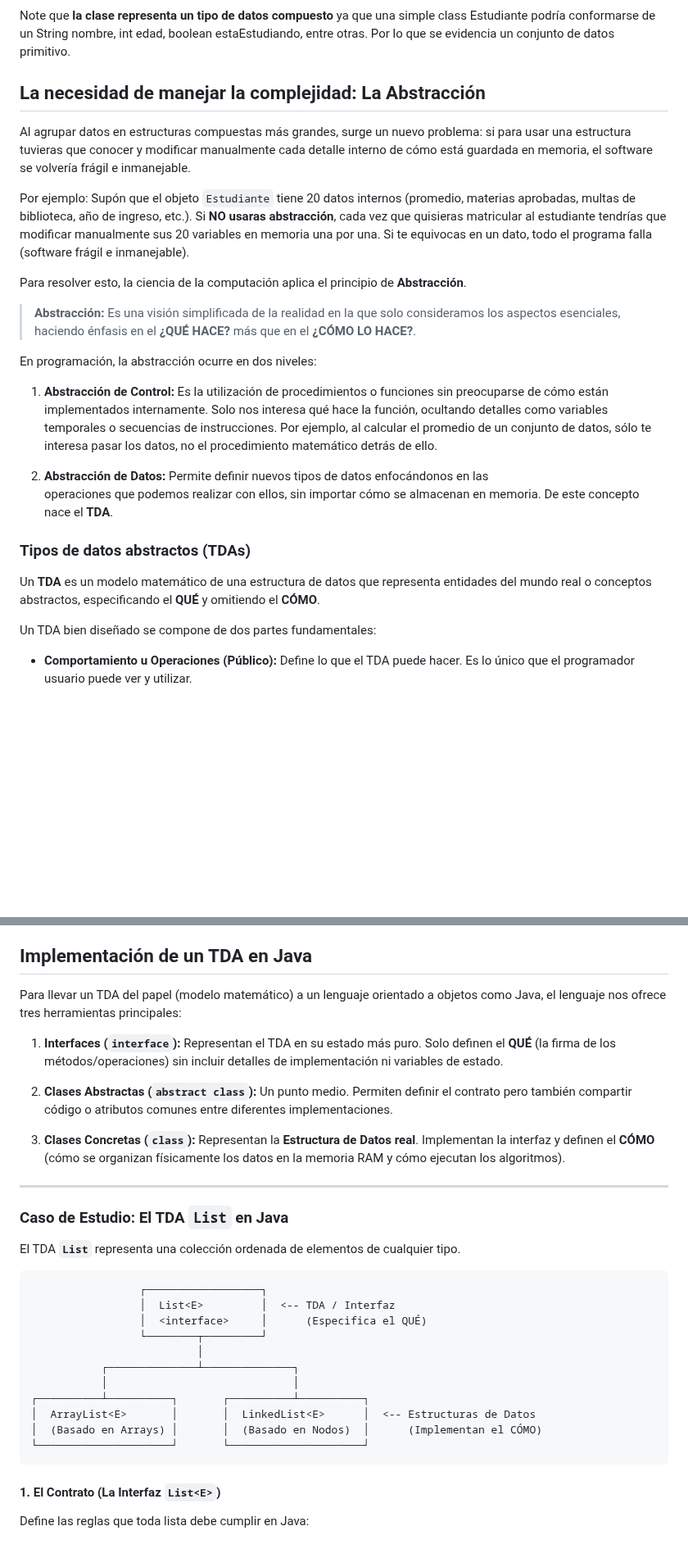
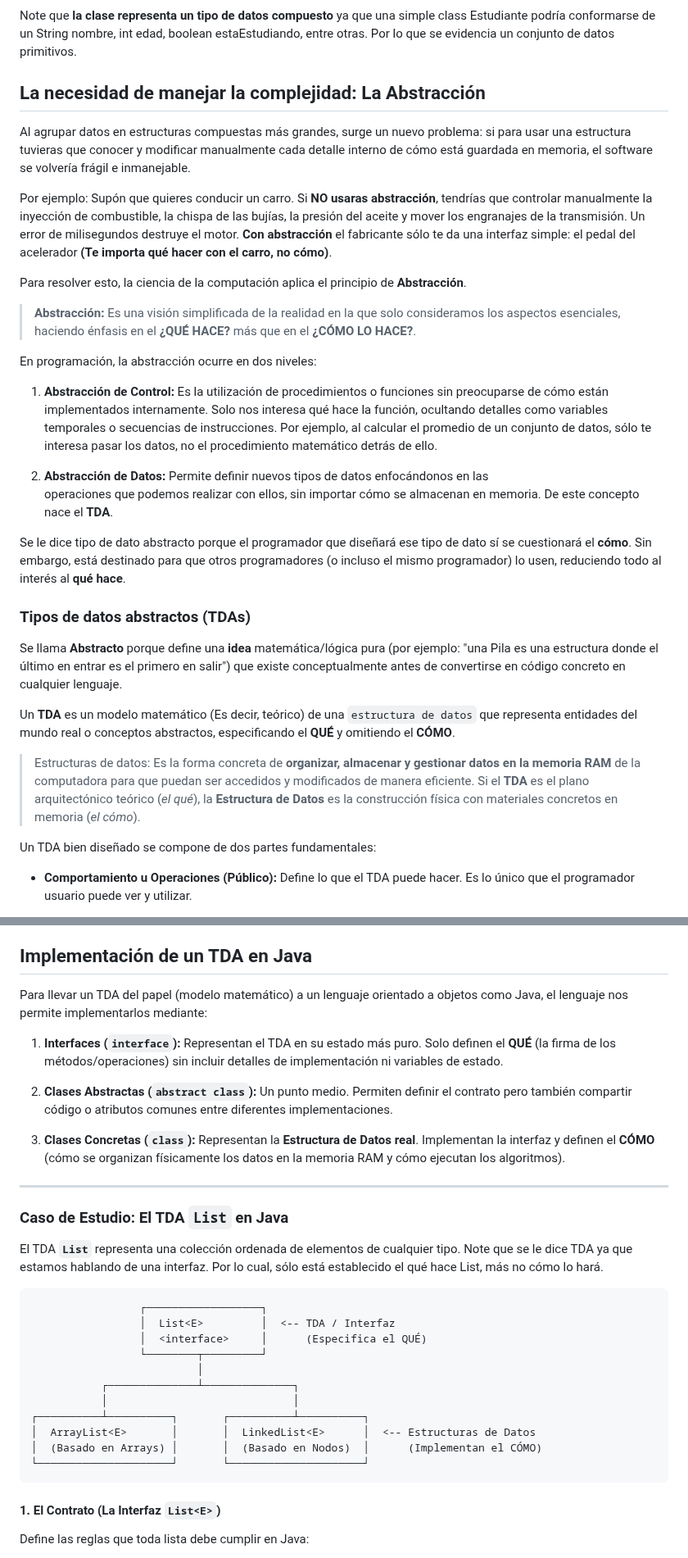
Before and after one commit to 0Kazu/Estructura-de-datos, a Markdown page: Sesión1/apuntes.md, 2 parts joined by grey strips. Shown at 82% size. Drawn GitHub-style; blank space fills up the shorter version.

```diff
--- a/Sesión1/apuntes.md
+++ b/Sesión1/apuntes.md
@@ -51,18 +51,15 @@ En Java, tenemos:
 
 Note que **la clase representa un tipo de datos compuesto** ya que una simple class Estudiante
 podría conformarse de un String nombre, int edad, boolean estaEstudiando, entre otras. Por lo
-que se evidencia un conjunto de datos primitivo.
+que se evidencia un conjunto de datos primitivos.
 
 ## La necesidad de manejar la complejidad: La Abstracción
 Al agrupar datos en estructuras compuestas más grandes, surge un nuevo problema: si para
 usar una estructura tuvieras que conocer y modificar manualmente cada detalle interno de
 cómo está guardada en memoria, el software se volvería frágil e inmanejable.
 
-Por ejemplo: Supón que el objeto `Estudiante` tiene 20 datos internos (promedio, materias
-aprobadas, multas de biblioteca, año de ingreso, etc.). Si **NO usaras abstracción**, cada vez
-que quisieras matricular al estudiante tendrías que modificar manualmente sus 20 variables en
-memoria una por una. Si te equivocas en un dato, todo el programa falla (software frágil e
-inmanejable).
+Por ejemplo: Supón que quieres conducir un carro. Si **NO usaras abstracción**, tendrías que controlar manualmente la inyección de combustible, la chispa de las bujías, la presión del aceite y
+mover los engranajes de la transmisión. Un error de milisegundos destruye el motor. **Con abstracción** el fabricante sólo te da una interfaz simple: el pedal del acelerador **(Te importa qué hacer con el carro, no cómo)**.
 
 Para resolver esto, la ciencia de la computación aplica el principio de **Abstracción**.
 
@@ -81,9 +78,22 @@ matemático detrás de ello.
 operaciones que podemos realizar con ellos, sin importar cómo se almacenan en memoria. De
 este concepto nace el **TDA**.
 
+Se le dice tipo de dato abstracto porque el programador que diseñará ese tipo de dato sí se
+cuestionará el **cómo**. Sin embargo, está destinado para que otros programadores (o incluso el mismo programador) lo usen, reduciendo
+todo al interés al **qué hace**.
+
 ### Tipos de datos abstractos (TDAs)
-Un **TDA** es un modelo matemático de una estructura de datos que representa entidades del
+Se llama **Abstracto** porque define una **idea** matemática/lógica pura (por ejemplo: "una Pila es
+una estructura donde el último en entrar es el primero en salir") que existe conceptualmente antes
+de convertirse en código concreto en cualquier lenguaje.
+
+Un **TDA** es un modelo matemático (Es decir, teórico) de una `estructura de datos` que representa entidades del
 mundo real o conceptos abstractos, especificando el **QUÉ** y omitiendo el **CÓMO**.
+
+> Estructuras de datos: Es la forma concreta de **organizar, almacenar y gestionar datos en la
+memoria RAM** de la computadora para que puedan ser accedidos y modificados de manera eficiente. Si el
+**TDA** es el plano arquitectónico teórico (*el qué*), la **Estructura de Datos** es la construcción
+física con materiales concretos en memoria (*el cómo*).
 
 Un TDA bien diseñado se compone de dos partes fundamentales:
 
@@ -99,7 +109,7 @@ y los datos. Un TDA correctamente creado **mantiene sus propiedades ocultas**.
 
 ## Implementación de un TDA en Java
 Para llevar un TDA del papel (modelo matemático) a un lenguaje orientado a objetos como Java,
-el lenguaje nos ofrece tres herramientas principales:
+el lenguaje nos permite implementarlos mediante:
 
 1. **Interfaces (`interface`):** Representan el TDA en su estado más puro. Solo definen el
     **QUÉ** (la firma de los métodos/operaciones) sin incluir detalles de implementación ni
@@ -116,7 +126,8 @@ el lenguaje nos ofrece tres herramientas principales:
 
 ### Caso de Estudio: El TDA `List` en Java
 El TDA **`List`** representa una colección ordenada de elementos de cualquier tipo.
-
+Note que se le dice TDA ya que estamos hablando de una interfaz. Por lo cual, sólo
+está establecido el qué hace List<E>, más no cómo lo hará.
 
                      ┌──────────────────┐
                      │  List<E>         │  <-- TDA / Interfaz
@@ -129,7 +140,6 @@ El TDA **`List`** representa una colección ordenada de elementos de cualquier t
     │  ArrayList<E>       │       │  LinkedList<E>      │  <-- Estructuras de Datos
     │  (Basado en Arrays) │       │  (Basado en Nodos)  │      (Implementan el CÓMO)
     └─────────────────────┘       └─────────────────────┘
-
 
 #### 1. El Contrato (La Interfaz `List<E>`)
 Define las reglas que toda lista debe cumplir en Java:
```
Also changed, not shown: other parts of Sesión1/apuntes.md (+24 -14 lines), Sesión1/imgs/claseObjectPrimero.png (added), Sesión1/imgs/claseObjectSegundo.png (added).
